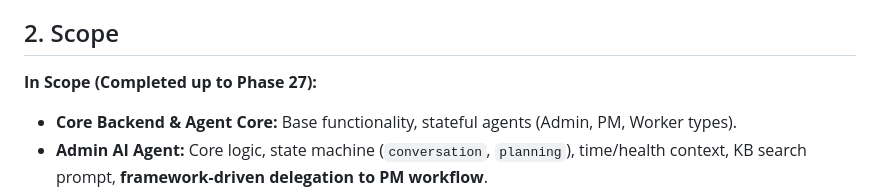
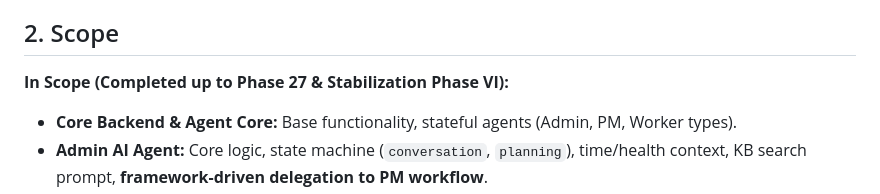
Before and after one commit to gaborkukucska/TrippleEffect, a Markdown page: helperfiles/PROJECT_PLAN.md, the part around the change. Drawn GitHub-style.

```diff
--- a/helperfiles/PROJECT_PLAN.md
+++ b/helperfiles/PROJECT_PLAN.md
@@ -51,7 +51,7 @@
 
 ## 2. Scope
 
-**In Scope (Completed up to Phase 27):**
+**In Scope (Completed up to Phase 27 & Stabilization Phase VI):**
 
 * **Core Backend & Agent Core:** Base functionality, stateful agents (Admin, PM, Worker types).
 * **Admin AI Agent:** Core logic, state machine (`conversation`, `planning`), time/health context, KB search prompt, **framework-driven delegation to PM workflow**.
```
Also changed, not shown: README.md (+2 -2 lines).
